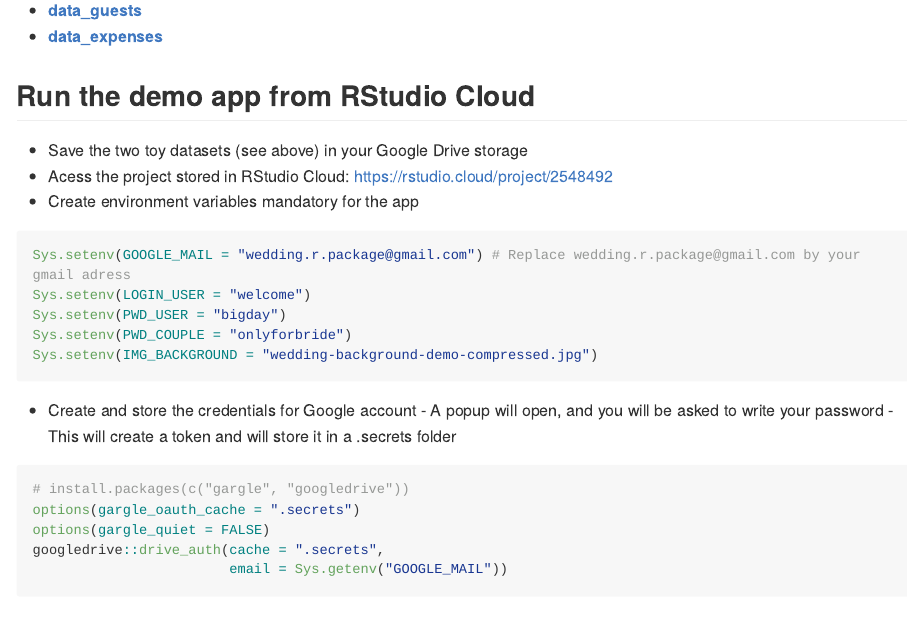
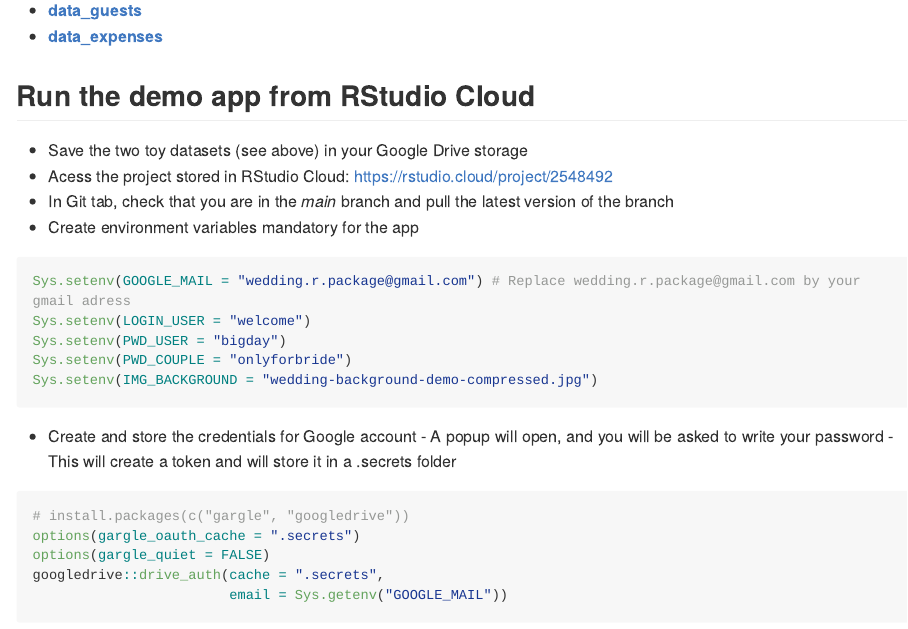
Before and after one commit to ThinkR-open/wedding, an R Markdown document (README.Rmd): the page in a window 1100 px wide, from 1710 px down. The pictures show the output file README.md that the author committed with the source, drawn offline in the style of GitHub; long lines of code are wrapped; badge pictures from the web are left out.

Commit message:
Update README

````diff
--- a/README.Rmd
+++ b/README.Rmd
@@ -100,6 +100,7 @@ Raw toy datasets can be accessed directly here:
 
 - Save the two toy datasets (see above) in your Google Drive storage
 - Acess the project stored in RStudio Cloud: https://rstudio.cloud/project/2548492
+- In Git tab, check that you are in the *main* branch and pull the latest version of the branch
 - Create environment variables mandatory for the app
 
 ``` r
````
Also changed, not shown: README.md.
